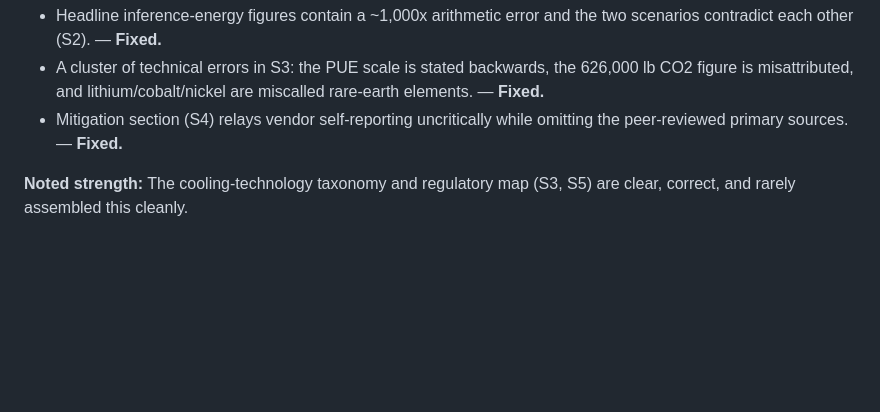
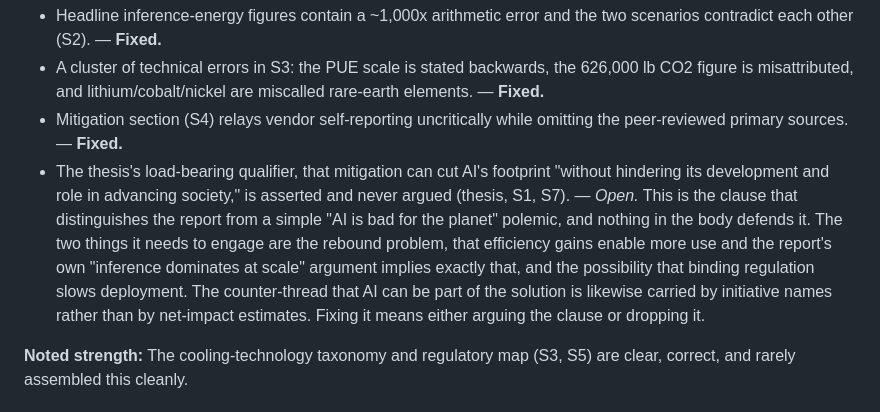
Before and after one commit to Ethical-Tech-CoLab/ai-carbon-footprint, a Markdown page: README.md, the part around the change. Drawn GitHub-style; blank space fills up the shorter version.

Commit message:
Record the one review finding the status block never listed
The peer review raised four major issues; the README tracked three. The
missing one is the thesis's own qualifier, that the footprint can be cut
without hindering AI's development, which is asserted in the thesis, the
executive summary and S7 and argued nowhere. It is the clause that makes
the report more than a polemic, so leaving it undefended is a real gap
rather than a stylistic one. Logged as open with what answering it would
require: the rebound problem the report's own inference argument implies,
and the possibility that binding regulation slows deployment.

Co-Authored-By: Claude Opus 4.8 (1M context) <noreply@anthropic.com>

```diff
--- a/README.md
+++ b/README.md
@@ -38,6 +38,7 @@ The full independent academic peer review of this report is in [PEER-REVIEW.md](
 - Headline inference-energy figures contain a ~1,000x arithmetic error and the two scenarios contradict each other (S2). — **Fixed.**
 - A cluster of technical errors in S3: the PUE scale is stated backwards, the 626,000 lb CO2 figure is misattributed, and lithium/cobalt/nickel are miscalled rare-earth elements. — **Fixed.**
 - Mitigation section (S4) relays vendor self-reporting uncritically while omitting the peer-reviewed primary sources. — **Fixed.**
+- The thesis's load-bearing qualifier, that mitigation can cut AI's footprint "without hindering its development and role in advancing society," is asserted and never argued (thesis, S1, S7). — *Open.* This is the clause that distinguishes the report from a simple "AI is bad for the planet" polemic, and nothing in the body defends it. The two things it needs to engage are the rebound problem, that efficiency gains enable more use and the report's own "inference dominates at scale" argument implies exactly that, and the possibility that binding regulation slows deployment. The counter-thread that AI can be part of the solution is likewise carried by initiative names rather than by net-impact estimates. Fixing it means either arguing the clause or dropping it.
 
 **Noted strength:** The cooling-technology taxonomy and regulatory map (S3, S5) are clear, correct, and rarely assembled this cleanly.
 
```
